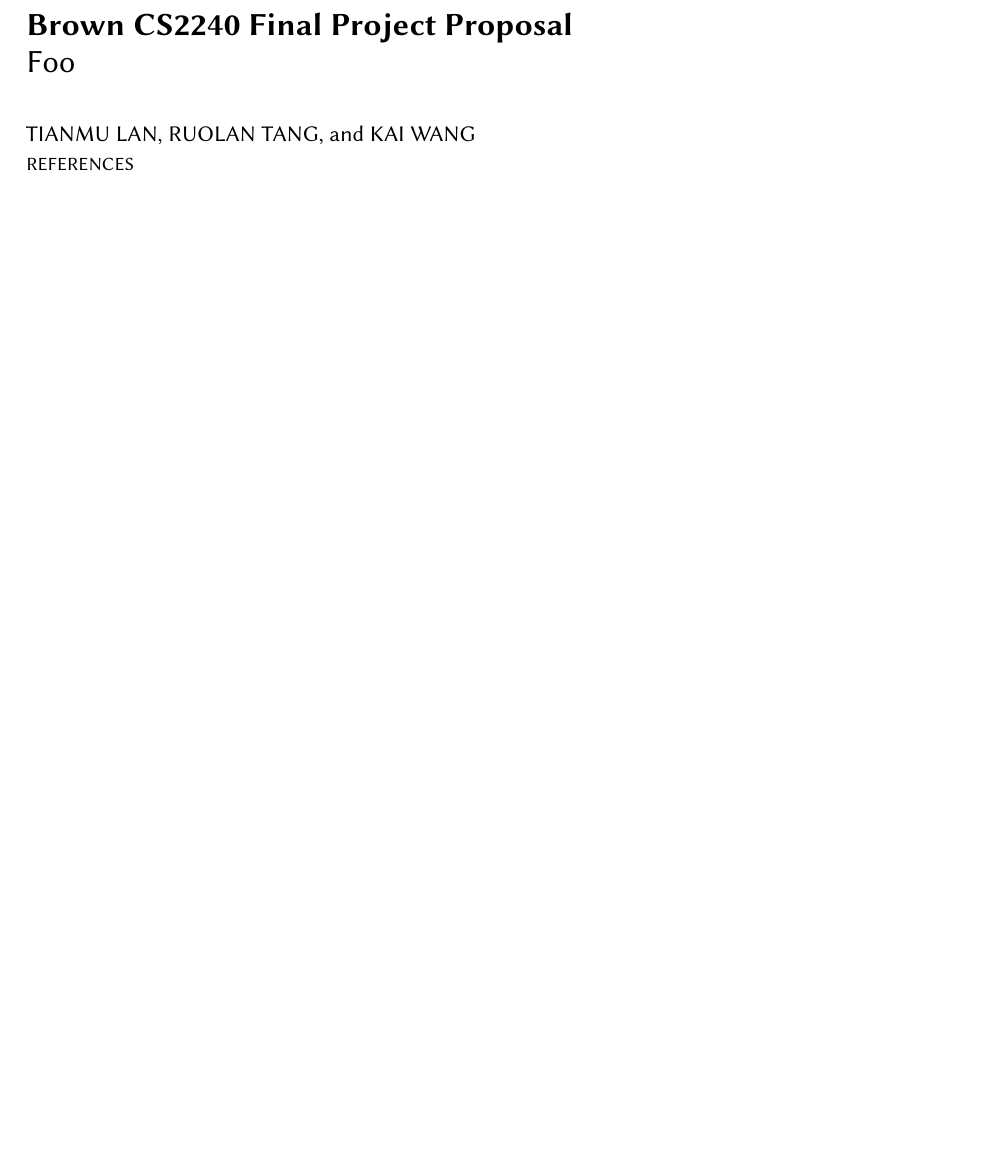
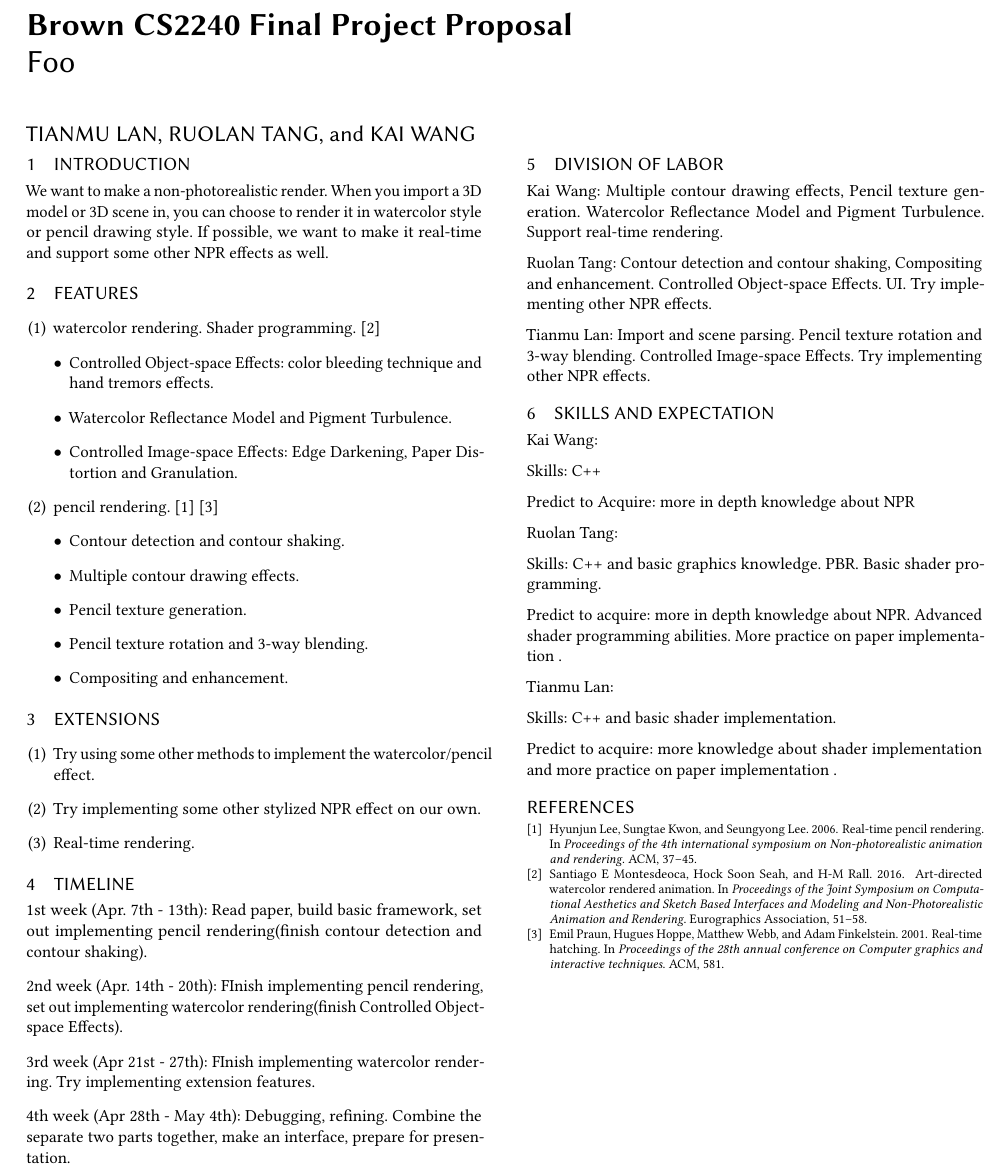
Before and after one commit to ruolantang/CS224Final, a LaTeX paper (proposal/proposal.tex): part of the page, cut so that both start at the same text, the shorter picture padded with empty space. Compiled offline with pdfLaTeX.

Commit message:
add her majesty's masterpiece

```diff
--- a/proposal/proposal.tex
+++ b/proposal/proposal.tex
@@ -10,6 +10,70 @@
 \author{Ruolan Tang}
 \author{Kai Wang}
 \maketitle
+
+\section{Introduction}
+We want to make a non-photorealistic render. When you import a 3D model or 3D scene in, you can choose to render it in watercolor style or pencil drawing style. If possible, we want to make it real-time and support some other NPR effects as well.
+
+\section{Features}
+\begin{enumerate}
+\item watercolor rendering. Shader programming. \cite{montesdeoca2016art}
+    \begin{itemize}
+	\item Controlled Object-space Effects: color bleeding technique and hand tremors effects.
+	\item Watercolor Reflectance Model and Pigment Turbulence.
+	\item Controlled Image-space Effects: Edge Darkening, Paper Distortion and Granulation.
+    \end{itemize}
+\item pencil rendering. \cite{lee2006real} \cite{praun2001real}
+    \begin{itemize}
+	\item Contour detection and contour shaking.
+	\item Multiple contour drawing effects.
+	\item Pencil texture generation.
+	\item Pencil texture rotation and 3-way blending.
+	\item Compositing and enhancement.
+    \end{itemize}
+\end{enumerate}
+
+\section{Extensions}
+\begin{enumerate}
+\item Try using some other methods to implement the watercolor/pencil effect.
+\item Try implementing some other stylized NPR effect on our own.
+\item Real-time rendering.
+\end{enumerate}
+
+\section{Timeline}
+1st week (Apr. 7th - 13th): Read paper, build basic framework, set out implementing pencil rendering(finish contour detection and contour shaking).
+
+2nd week (Apr. 14th - 20th): FInish implementing pencil rendering, set out implementing watercolor rendering(finish Controlled Object-space Effects).
+
+3rd week (Apr 21st - 27th): FInish implementing watercolor rendering. Try implementing extension features.
+
+4th week (Apr 28th - May 4th): Debugging, refining. Combine the separate two parts together, make an interface, prepare for presentation.
+
+\section{Division of Labor}
+Kai Wang: Multiple contour drawing effects, Pencil texture generation. Watercolor Reflectance Model and Pigment Turbulence. Support real-time rendering.
+
+Ruolan Tang: Contour detection and contour shaking, Compositing and enhancement. Controlled Object-space Effects. UI. Try implementing other NPR effects.
+
+Tianmu Lan: Import and scene parsing. Pencil texture rotation and 3-way blending. Controlled Image-space Effects. Try implementing other NPR effects.
+
+\section{Skills and Expectation}
+Kai Wang:
+
+Skills: C++
+
+Predict to Acquire: more in depth knowledge about NPR
+
+Ruolan Tang:
+
+Skills: C++ and basic graphics knowledge. PBR. Basic shader programming.
+
+Predict to acquire: more in depth knowledge about NPR. Advanced shader programming abilities. More practice on paper implementation .
+
+Tianmu Lan:
+
+Skills: C++ and basic shader implementation.
+
+Predict to acquire: more knowledge about shader implementation and more practice on paper implementation .
+
 \bibliographystyle{ACM-Reference-Format}
 \bibliography{main}
 
```
Also changed, not shown: proposal/main.bib (+26 -0 lines), proposal/proposal.pdf (added).
